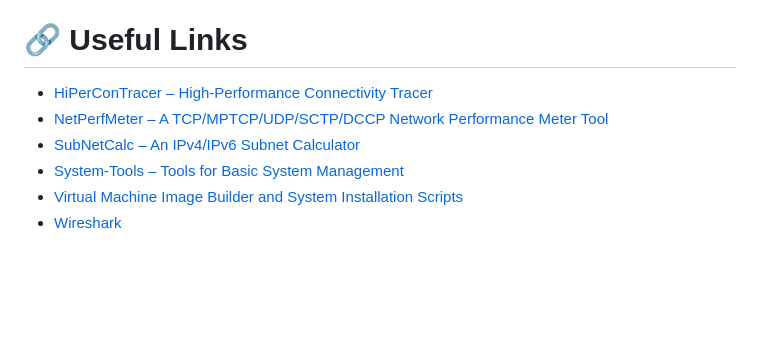
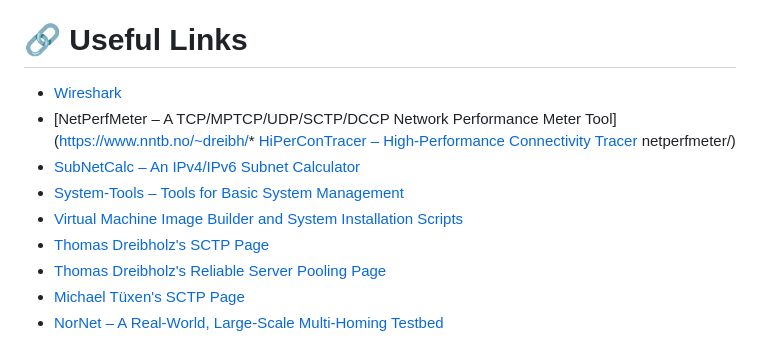
Before and after one commit to dreibh/sctplib, a Markdown page: README.md, the part around the change. GitHub-like rendering; blank space fills up the shorter version.

```diff
--- a/README.md
+++ b/README.md
@@ -85,9 +85,13 @@ See [https://www.nntb.no/~dreibh/sctplib/#current-stable-release](https://www.nn
 
 # 🔗 Useful Links
 
-* [HiPerConTracer – High-Performance Connectivity Tracer](https://www.nntb.no/~dreibh/hipercontracer/)
-* [NetPerfMeter – A TCP/MPTCP/UDP/SCTP/DCCP Network Performance Meter Tool](https://www.nntb.no/~dreibh/netperfmeter/)
+* [Wireshark](https://www.wireshark.org/)
+* [NetPerfMeter – A TCP/MPTCP/UDP/SCTP/DCCP Network Performance Meter Tool](https://www.nntb.no/~dreibh/* [HiPerConTracer – High-Performance Connectivity Tracer](https://www.nntb.no/~dreibh/hipercontracer/)
+netperfmeter/)
 * [SubNetCalc – An IPv4/IPv6 Subnet Calculator](https://www.nntb.no/~dreibh/subnetcalc/)
 * [System-Tools – Tools for Basic System Management](https://www.nntb.no/~dreibh/system-tools/)
 * [Virtual Machine Image Builder and System Installation Scripts](https://www.nntb.no/~dreibh/vmimage-builder-scripts/)
-* [Wireshark](https://www.wireshark.org/)
+* [Thomas Dreibholz's SCTP Page](https://www.nntb.no/~dreibh/sctp/)
+* [Thomas Dreibholz's Reliable Server Pooling Page](https://www.nntb.no/~dreibh/rserpool/)
+* [Michael Tüxen's SCTP Page](https://www.sctp.de/)
+* [NorNet – A Real-World, Large-Scale Multi-Homing Testbed](https://www.nntb.no/)
```
